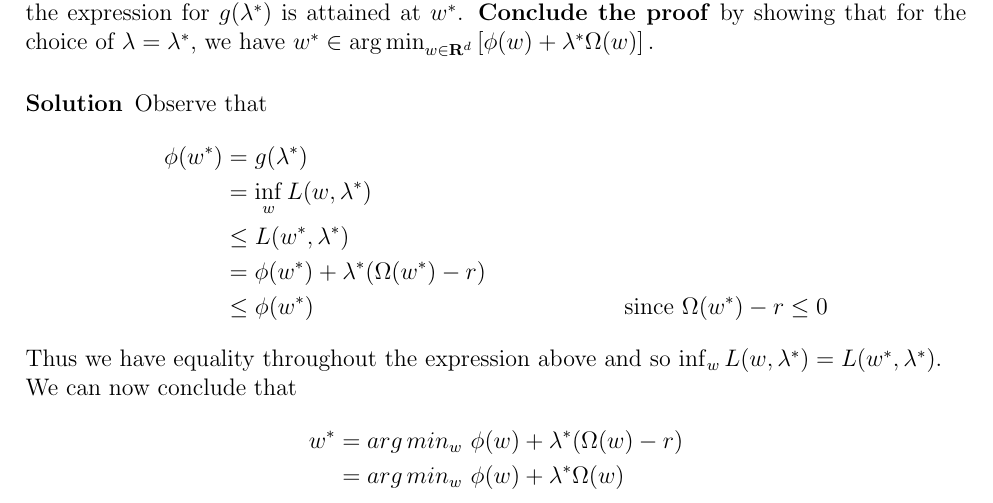
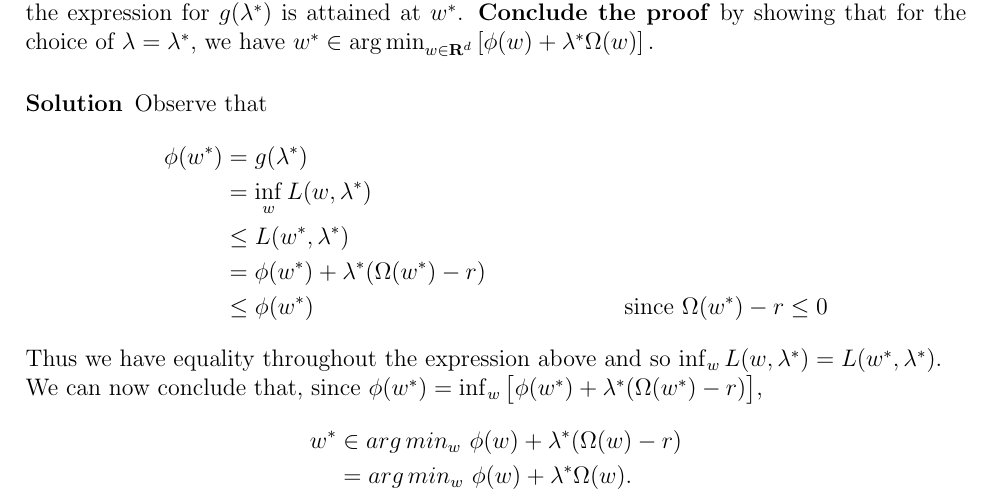
Before and after one commit to cfizette/DS-GA-1003, a LaTeX document (hw/4/main.tex): part of page 21 of 21, cut so that both start at the same text. Compiled offline with pdfLaTeX.

Commit message:
minor changes to 8.2.3

```diff
--- a/hw/4/main.tex
+++ b/hw/4/main.tex
@@ -645,10 +645,10 @@ we have $w^{*}\in\argmin_{w\in\reals^{d}}\left[\phi(w)+\lambda^{*}\Omega(w)\righ
         &\leq \phi(w^*) & \text{since $\Omega(w^*)-r\leq0$}
     \end{align*}
     Thus we have equality throughout the expression above and so $\inf_w L(w,\lambda^*) = L(w^*,\lambda^*)$.\\
-    We can now conclude that
+    We can now conclude that, since $\phi(w^*) = \inf_w \big[\phi(w^*) + \lambda^*(\Omega(w^*) - r)\big]$,
     \begin{align*}
-        w^* &= arg\,min_w\,\, \phi(w) + \lambda^*(\Omega(w)-r)\\
-        &= arg\,min_w\,\, \phi(w) + \lambda^*\Omega(w)
+        w^* &\in arg\,min_w\,\, \phi(w) + \lambda^*(\Omega(w)-r)\\
+        &= arg\,min_w\,\, \phi(w) + \lambda^*\Omega(w).
     \end{align*}
 \end{solution}
 
```
